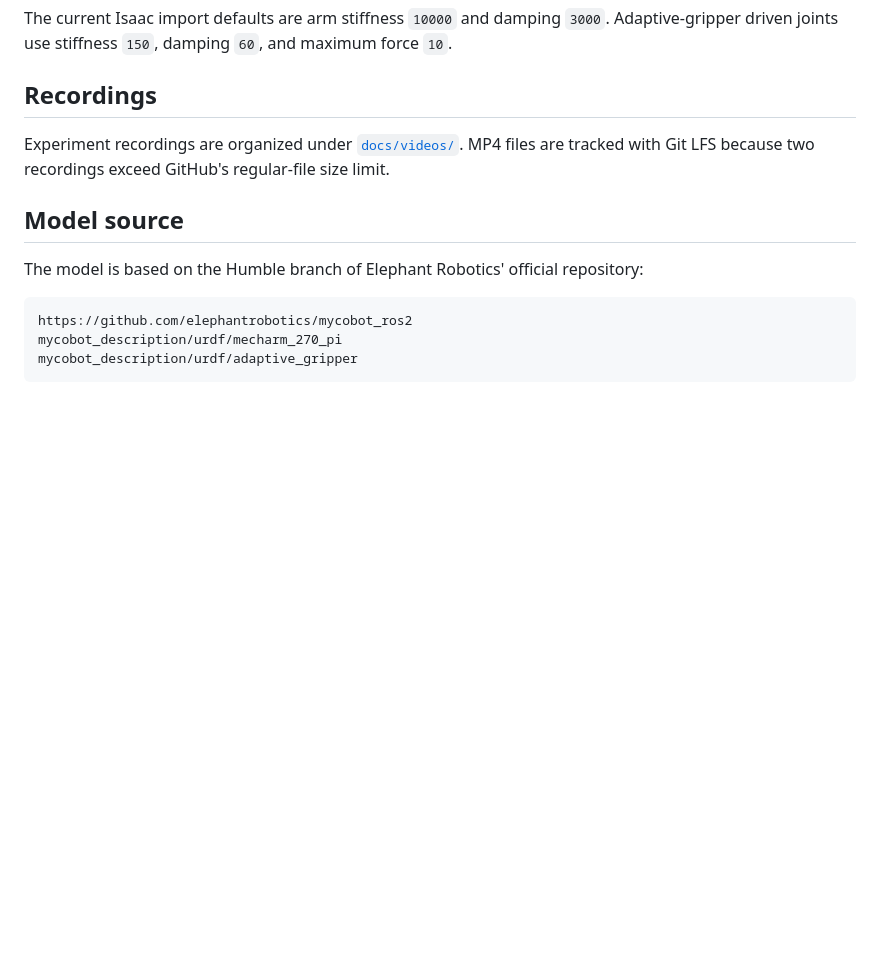
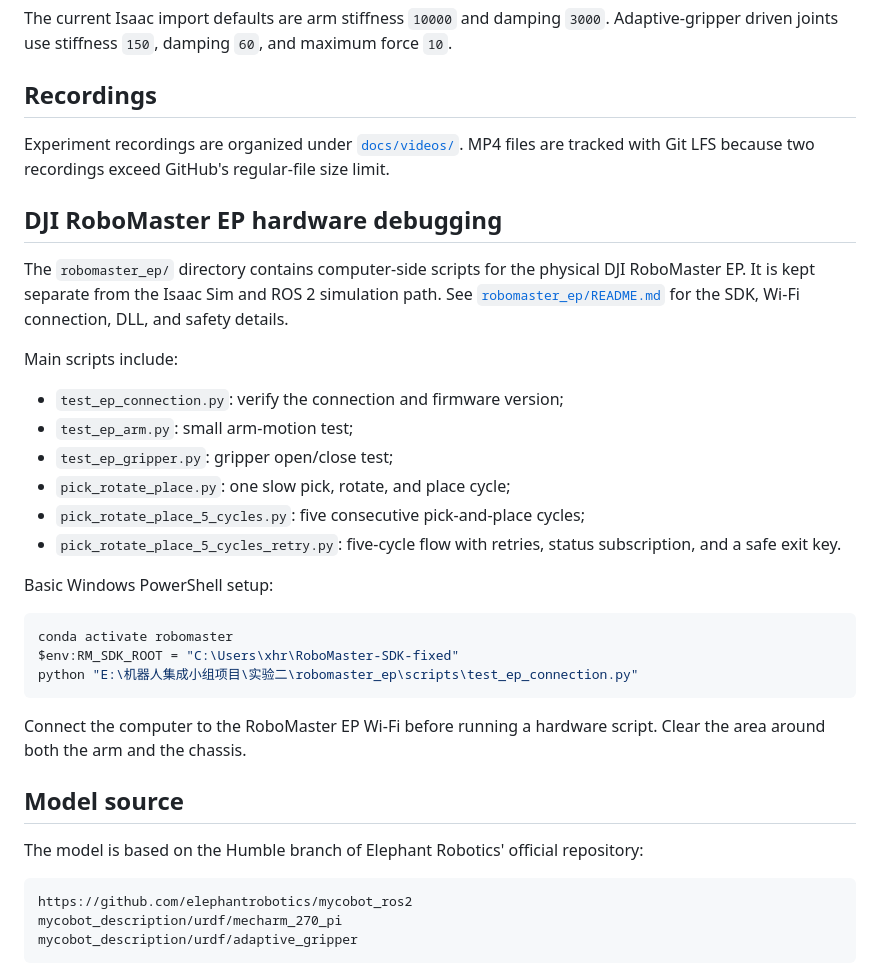
Before and after one commit to xhr-CHN/mecharm-fixed-point-pick-place, a Markdown page: README_EN.md, the part around the change. GitHub-like rendering; blank space fills up the shorter version.

Commit message:
docs: add RoboMaster EP hardware debugging

````diff
--- a/README_EN.md
+++ b/README_EN.md
@@ -102,6 +102,29 @@ The current Isaac import defaults are arm stiffness `10000` and damping `3000`.
 
 Experiment recordings are organized under [`docs/videos/`](docs/videos/). MP4 files are tracked with Git LFS because two recordings exceed GitHub's regular-file size limit.
 
+## DJI RoboMaster EP hardware debugging
+
+The `robomaster_ep/` directory contains computer-side scripts for the physical DJI RoboMaster EP. It is kept separate from the Isaac Sim and ROS 2 simulation path. See [`robomaster_ep/README.md`](robomaster_ep/README.md) for the SDK, Wi-Fi connection, DLL, and safety details.
+
+Main scripts include:
+
+- `test_ep_connection.py`: verify the connection and firmware version;
+- `test_ep_arm.py`: small arm-motion test;
+- `test_ep_gripper.py`: gripper open/close test;
+- `pick_rotate_place.py`: one slow pick, rotate, and place cycle;
+- `pick_rotate_place_5_cycles.py`: five consecutive pick-and-place cycles;
+- `pick_rotate_place_5_cycles_retry.py`: five-cycle flow with retries, status subscription, and a safe exit key.
+
+Basic Windows PowerShell setup:
+
+```powershell
+conda activate robomaster
+$env:RM_SDK_ROOT = "C:\Users\xhr\RoboMaster-SDK-fixed"
+python "E:\机器人集成小组项目\实验二\robomaster_ep\scripts\test_ep_connection.py"
+```
+
+Connect the computer to the RoboMaster EP Wi-Fi before running a hardware script. Clear the area around both the arm and the chassis.
+
 ## Model source
 
 The model is based on the Humble branch of Elephant Robotics' official repository:
````
Also changed, not shown: README.md (+23 -0 lines).
